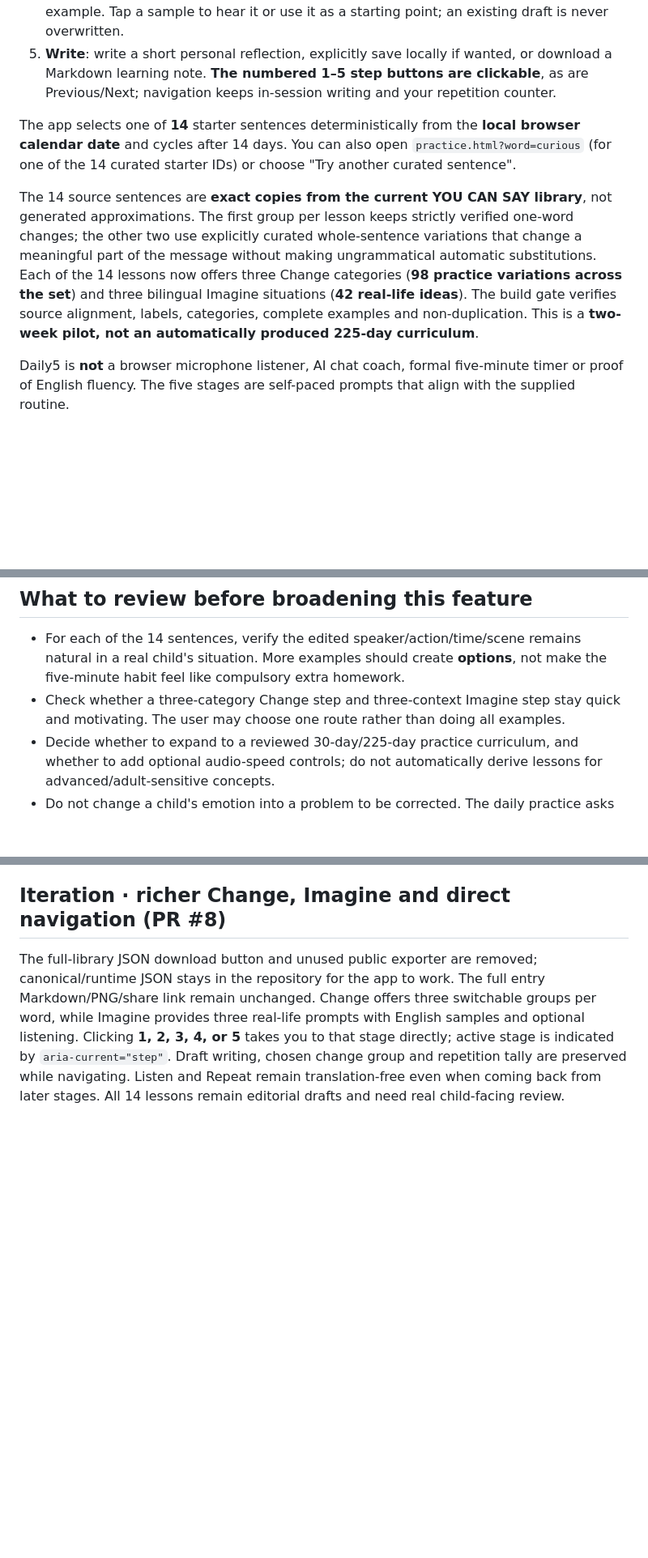
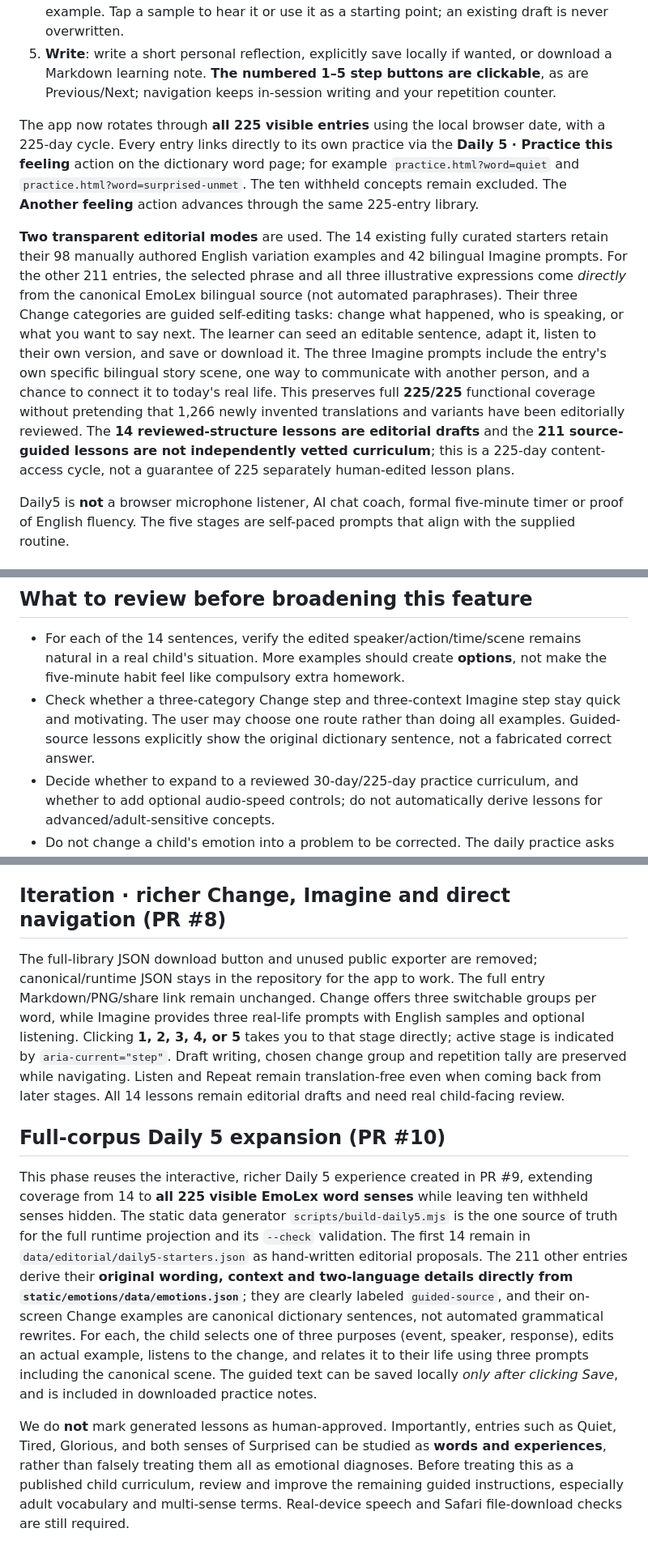
Before and after one commit to puran1218/emotions, a Markdown page: docs/DAILY5-AND-FULL-EXPORT.md, 3 parts joined by grey strips. Shown at 81% size. GitHub-like rendering; blank space fills up the shorter version.

Commit message:
docs(daily5): explain 225-day full word-sense coverage and the curated-versus-guided quality boundary

```diff
--- a/docs/DAILY5-AND-FULL-EXPORT.md
+++ b/docs/DAILY5-AND-FULL-EXPORT.md
@@ -24,9 +24,9 @@ The original share PNG deliberately included only the first **two** YOU CAN SAY
 4. **Imagine**: choose from **three concrete everyday settings** per sentence (such as home, school, friends, or outdoors), each with a bilingual prompt and a speakable English example. Tap a sample to hear it or use it as a starting point; an existing draft is never overwritten.
 5. **Write**: write a short personal reflection, explicitly save locally if wanted, or download a Markdown learning note. **The numbered 1–5 step buttons are clickable**, as are Previous/Next; navigation keeps in-session writing and your repetition counter.
 
-The app selects one of **14** starter sentences deterministically from the **local browser calendar date** and cycles after 14 days. You can also open `practice.html?word=curious` (for one of the 14 curated starter IDs) or choose "Try another curated sentence".
+The app now rotates through **all 225 visible entries** using the local browser date, with a 225-day cycle. Every entry links directly to its own practice via the **Daily 5 · Practice this feeling** action on the dictionary word page; for example `practice.html?word=quiet` and `practice.html?word=surprised-unmet`. The ten withheld concepts remain excluded. The **Another feeling** action advances through the same 225-entry library.
 
-The 14 source sentences are **exact copies from the current YOU CAN SAY library**, not generated approximations. The first group per lesson keeps strictly verified one-word changes; the other two use explicitly curated whole-sentence variations that change a meaningful part of the message without making ungrammatical automatic substitutions. Each of the 14 lessons now offers three Change categories (**98 practice variations across the set**) and three bilingual Imagine situations (**42 real-life ideas**). The build gate verifies source alignment, labels, categories, complete examples and non-duplication. This is a **two-week pilot, not an automatically produced 225-day curriculum**.
+**Two transparent editorial modes** are used. The 14 existing fully curated starters retain their 98 manually authored English variation examples and 42 bilingual Imagine prompts. For the other 211 entries, the selected phrase and all three illustrative expressions come *directly* from the canonical EmoLex bilingual source (not automated paraphrases). Their three Change categories are guided self-editing tasks: change what happened, who is speaking, or what you want to say next. The learner can seed an editable sentence, adapt it, listen to their own version, and save or download it. The three Imagine prompts include the entry's own specific bilingual story scene, one way to communicate with another person, and a chance to connect it to today's real life. This preserves full **225/225** functional coverage without pretending that 1,266 newly invented translations and variants have been editorially reviewed. The **14 reviewed-structure lessons are editorial drafts** and the **211 source-guided lessons are not independently vetted curriculum**; this is a 225-day content-access cycle, not a guarantee of 225 separately human-edited lesson plans.
 
 Daily5 is **not** a browser microphone listener, AI chat coach, formal five-minute timer or proof of English fluency. The five stages are self-paced prompts that align with the supplied routine.
 
@@ -57,10 +57,16 @@ Tests cover deterministic practice source matching, one-word and curated whole-s
 ## What to review before broadening this feature
 
 - For each of the 14 sentences, verify the edited speaker/action/time/scene remains natural in a real child's situation. More examples should create **options**, not make the five-minute habit feel like compulsory extra homework.
-- Check whether a three-category Change step and three-context Imagine step stay quick and motivating. The user may choose one route rather than doing all examples.
+- Check whether a three-category Change step and three-context Imagine step stay quick and motivating. The user may choose one route rather than doing all examples. Guided-source lessons explicitly show the original dictionary sentence, not a fabricated correct answer.
 - Decide whether to expand to a reviewed 30-day/225-day practice curriculum, and whether to add optional audio-speed controls; do not automatically derive lessons for advanced/adult-sensitive concepts.
 - Do not change a child's emotion into a problem to be corrected. The daily practice asks for authentic expression, not a "right feeling".
 
 ## Iteration · richer Change, Imagine and direct navigation (PR #8)
 
 The full-library JSON download button and unused public exporter are removed; canonical/runtime JSON stays in the repository for the app to work. The full entry Markdown/PNG/share link remain unchanged. Change offers three switchable groups per word, while Imagine provides three real-life prompts with English samples and optional listening. Clicking **1, 2, 3, 4, or 5** takes you to that stage directly; active stage is indicated by `aria-current="step"`. Draft writing, chosen change group and repetition tally are preserved while navigating. Listen and Repeat remain translation-free even when coming back from later stages. All 14 lessons remain editorial drafts and need real child-facing review.
+
+## Full-corpus Daily 5 expansion (PR #10)
+
+This phase reuses the interactive, richer Daily 5 experience created in PR #9, extending coverage from 14 to **all 225 visible EmoLex word senses** while leaving ten withheld senses hidden. The static data generator `scripts/build-daily5.mjs` is the one source of truth for the full runtime projection and its `--check` validation. The first 14 remain in `data/editorial/daily5-starters.json` as hand-written editorial proposals. The 211 other entries derive their **original wording, context and two-language details directly from `static/emotions/data/emotions.json`**; they are clearly labeled `guided-source`, and their on-screen Change examples are canonical dictionary sentences, not automated grammatical rewrites. For each, the child selects one of three purposes (event, speaker, response), edits an actual example, listens to the change, and relates it to their life using three prompts including the canonical scene. The guided text can be saved locally *only after clicking Save*, and is included in downloaded practice notes.
+
+We do **not** mark generated lessons as human-approved. Importantly, entries such as Quiet, Tired, Glorious, and both senses of Surprised can be studied as **words and experiences**, rather than falsely treating them all as emotional diagnoses. Before treating this as a published child curriculum, review and improve the remaining guided instructions, especially adult vocabulary and multi-sense terms. Real-device speech and Safari file-download checks are still required.
```
